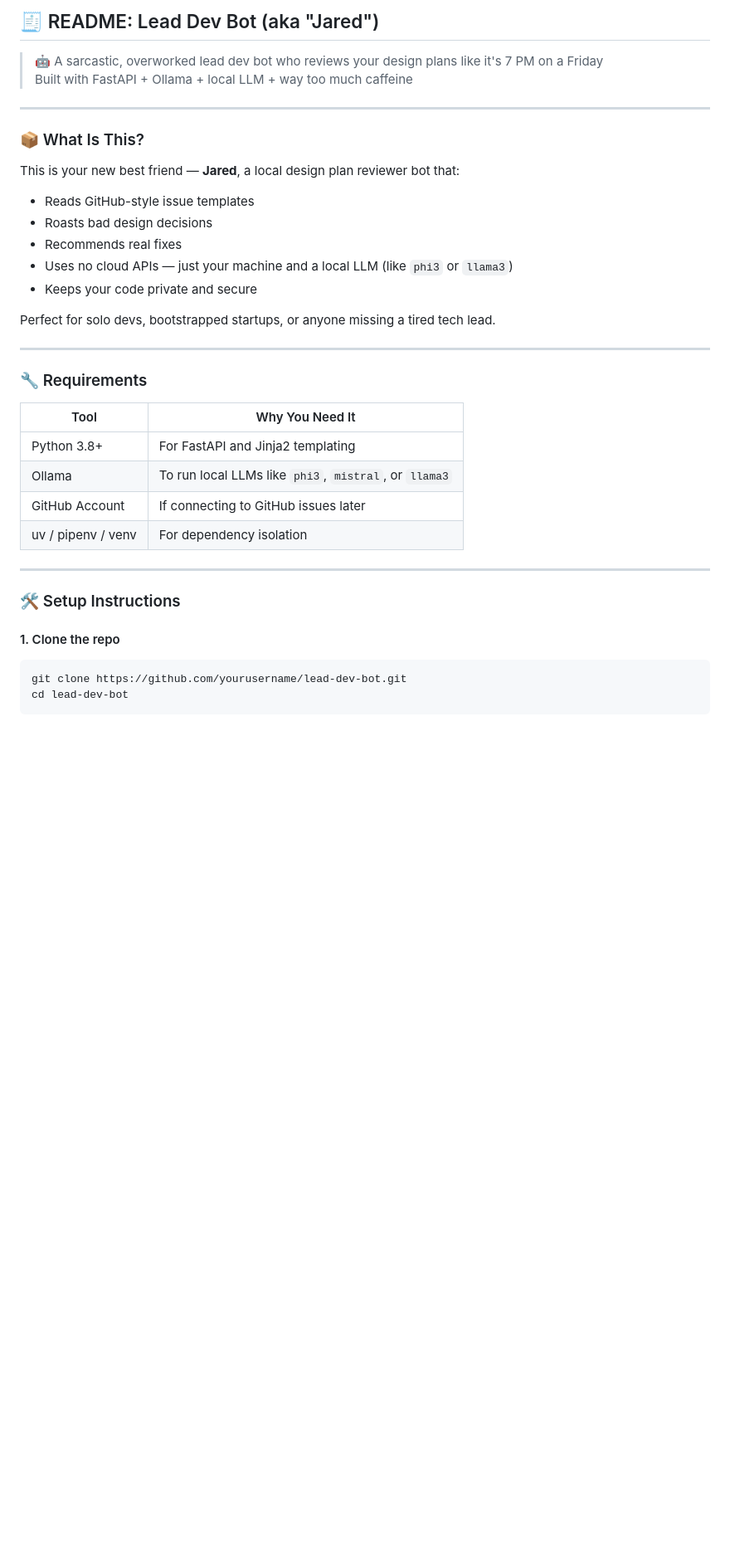
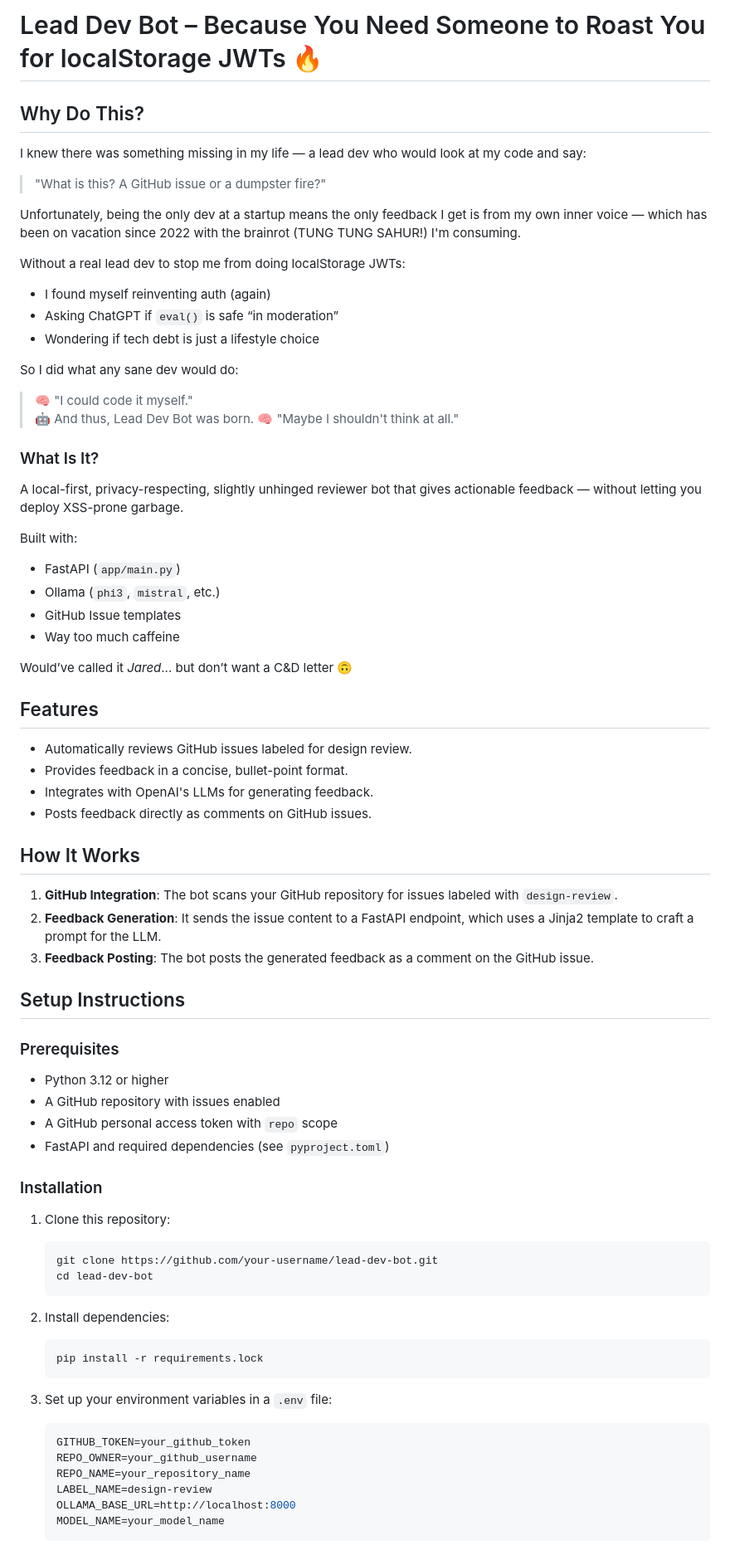
Before and after one commit to shiyun-ho/lead-dev-bot, a Markdown page: README.md, the part around the change printed below. Shown: that part at 83% size. GitHub-like rendering; blank space fills up the shorter version.

````diff
--- a/README.md
+++ b/README.md
@@ -1,38 +1,74 @@
-## 🧾 README: Lead Dev Bot (aka "Jared")
+# Lead Dev Bot – Because You Need Someone to Roast You for localStorage JWTs 🔥
 
-> 🤖 A sarcastic, overworked lead dev bot who reviews your design plans like it's 7 PM on a Friday
-> Built with FastAPI + Ollama + local LLM + way too much caffeine
+## Why Do This?
 
----
+I knew there was something missing in my life — a lead dev who would look at my code and say:
 
-### 📦 What Is This?
+> "What is this? A GitHub issue or a dumpster fire?"
 
-This is your new best friend — **Jared**, a local design plan reviewer bot that:
-- Reads GitHub-style issue templates
-- Roasts bad design decisions
-- Recommends real fixes
-- Uses no cloud APIs — just your machine and a local LLM (like `phi3` or `llama3`)
-- Keeps your code private and secure
+Unfortunately, being the only dev at a startup means the only feedback I get is from my own inner voice — which has been on vacation since 2022 with the brainrot (TUNG TUNG SAHUR!) I'm consuming.
 
-Perfect for solo devs, bootstrapped startups, or anyone missing a tired tech lead.
+Without a real lead dev to stop me from doing localStorage JWTs:
+- I found myself reinventing auth (again)
+- Asking ChatGPT if `eval()` is safe “in moderation”
+- Wondering if tech debt is just a lifestyle choice
 
----
+So I did what any sane dev would do:
 
-### 🔧 Requirements
+> 🧠 "I could code it myself."
+> 🤖 And thus, Lead Dev Bot was born.
+> 🧠 "Maybe I shouldn't think at all."
 
-| Tool | Why You Need It |
-|------|-----------------|
-| Python 3.8+ | For FastAPI and Jinja2 templating |
-| Ollama | To run local LLMs like `phi3`, `mistral`, or `llama3` |
-| GitHub Account | If connecting to GitHub issues later |
-| uv / pipenv / venv | For dependency isolation |
+### What Is It?
 
----
+A local-first, privacy-respecting, slightly unhinged reviewer bot that gives actionable feedback — without letting you deploy XSS-prone garbage.
 
-### 🛠️ Setup Instructions
+Built with:
+- FastAPI (`app/main.py`)
+- Ollama (`phi3`, `mistral`, etc.)
+- GitHub Issue templates
+- Way too much caffeine
 
-#### 1. Clone the repo
+Would’ve called it *Jared*... but don’t want a C&D letter 🙃
 
-```bash
-git clone https://github.com/yourusername/lead-dev-bot.git
-cd lead-dev-bot
+## Features
+- Automatically reviews GitHub issues labeled for design review.
+- Provides feedback in a concise, bullet-point format.
+- Integrates with OpenAI's LLMs for generating feedback.
+- Posts feedback directly as comments on GitHub issues.
+
+## How It Works
+1. **GitHub Integration**: The bot scans your GitHub repository for issues labeled with `design-review`.
+2. **Feedback Generation**: It sends the issue content to a FastAPI endpoint, which uses a Jinja2 template to craft a prompt for the LLM.
+3. **Feedback Posting**: The bot posts the generated feedback as a comment on the GitHub issue.
+
+## Setup Instructions
+
+### Prerequisites
+- Python 3.12 or higher
+- A GitHub repository with issues enabled
+- A GitHub personal access token with `repo` scope
+- FastAPI and required dependencies (see `pyproject.toml`)
+
+### Installation
+1. Clone this repository:
+   ```bash
+   git clone https://github.com/your-username/lead-dev-bot.git
+   cd lead-dev-bot
+   ```
+
+2. Install dependencies:
+   ```bash
+   pip install -r requirements.lock
+   ```
+
+3. Set up your environment variables in a `.env` file:
+   ```env
+   GITHUB_TOKEN=your_github_token
+   REPO_OWNER=your_github_username
+   REPO_NAME=your_repository_name
+   LABEL_NAME=design-review
+   OLLAMA_BASE_URL=http://localhost:8000
+   MODEL_NAME=your_model_name
+   ```
+
````
Also changed, not shown: other parts of README.md (+21 -127 lines).
